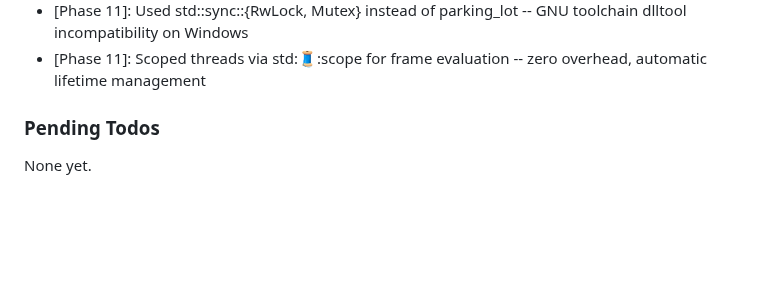
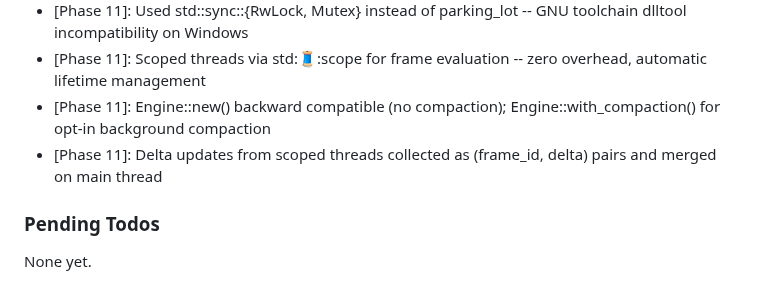
Before and after one commit to farhan-thsys/krabnet, a Markdown page: .planning/STATE.md, the part around the change. GitHub-like rendering; blank space fills up the shorter version.

```diff
--- a/.planning/STATE.md
+++ b/.planning/STATE.md
@@ -94,6 +94,8 @@ Recent decisions affecting current work:
 - Phase 11-02: event_node_id returns source NodeId for edge events
 - [Phase 11]: Used std::sync::{RwLock, Mutex} instead of parking_lot -- GNU toolchain dlltool incompatibility on Windows
 - [Phase 11]: Scoped threads via std::thread::scope for frame evaluation -- zero overhead, automatic lifetime management
+- [Phase 11]: Engine::new() backward compatible (no compaction); Engine::with_compaction() for opt-in background compaction
+- [Phase 11]: Delta updates from scoped threads collected as (frame_id, delta) pairs and merged on main thread
 
 ### Pending Todos
 
```
Also changed, not shown: .planning/REQUIREMENTS.md (+14 -14 lines), 1 other file.
